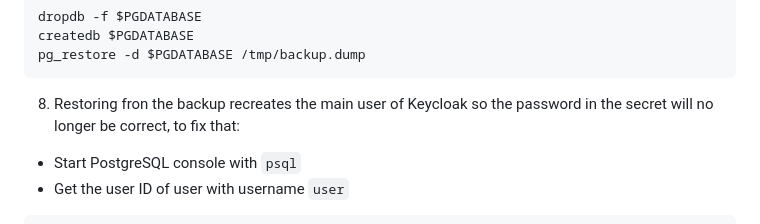
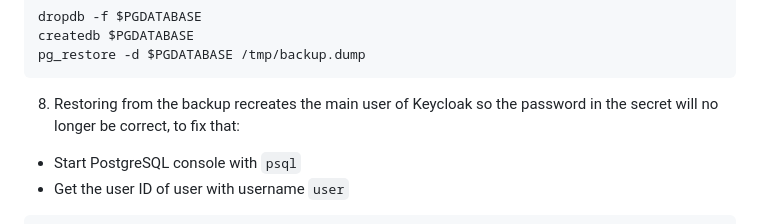
Before and after one commit to ALTERNATIVE-EU/platform-deployment, a Markdown page: README.md, the part around the change. Drawn GitHub-style.

Commit message:
Fix typo

````diff
--- a/README.md
+++ b/README.md
@@ -84,7 +84,7 @@ createdb $PGDATABASE
 pg_restore -d $PGDATABASE /tmp/backup.dump
 ```
 
-8. Restoring fron the backup recreates the main user of Keycloak so the password in the secret will no longer be correct, to fix that:
+8. Restoring from the backup recreates the main user of Keycloak so the password in the secret will no longer be correct, to fix that:
 - Start PostgreSQL console with `psql`
 - Get the user ID of user with username `user`
 ```
````
